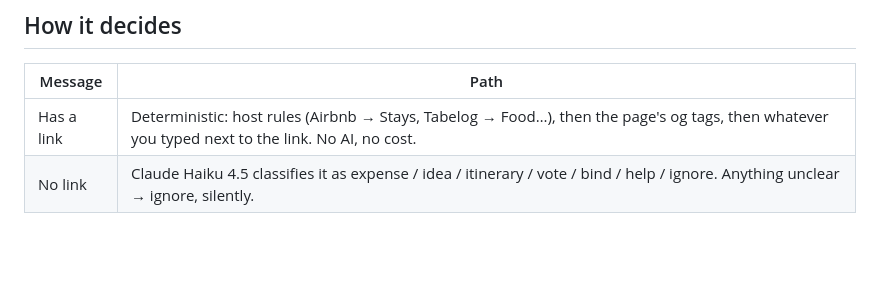
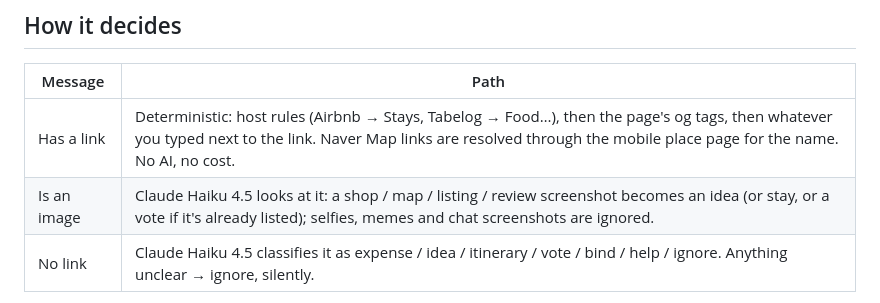
Before and after one commit to smcurlyqq/happy-birthday-tiffany, a Markdown page: bot/README.md, the part around the change. GitHub-like rendering; blank space fills up the shorter version.

Commit message:
docs: screenshots, Naver links, welcome, group id command
Co-Authored-By: Claude Fable 5.1 <noreply@anthropic.com>
Claude-Session: https://claude.ai/code/session_01FfkX53b2UongfK8FJ8aGWJ

```diff
--- a/bot/README.md
+++ b/bot/README.md
@@ -28,7 +28,8 @@ bot:    (nothing — it stays out of the conversation)
 
 | Message | Path |
 |---|---|
-| Has a link | Deterministic: host rules (Airbnb → Stays, Tabelog → Food…), then the page's og tags, then whatever you typed next to the link. No AI, no cost. |
+| Has a link | Deterministic: host rules (Airbnb → Stays, Tabelog → Food…), then the page's og tags, then whatever you typed next to the link. Naver Map links are resolved through the mobile place page for the name. No AI, no cost. |
+| Is an image | Claude Haiku 4.5 looks at it: a shop / map / listing / review screenshot becomes an idea (or stay, or a vote if it's already listed); selfies, memes and chat screenshots are ignored. |
 | No link | Claude Haiku 4.5 classifies it as expense / idea / itinerary / vote / bind / help / ignore. Anything unclear → ignore, silently. |
 
 The classifier sees today's date (Seoul), the trip dates, the five names, and the current Ideas/Stays titles, so "I'm in for Gwangjang" resolves to the right row.
```
Also changed, not shown: SEOUL-LOOP.md (+6 -2 lines).
